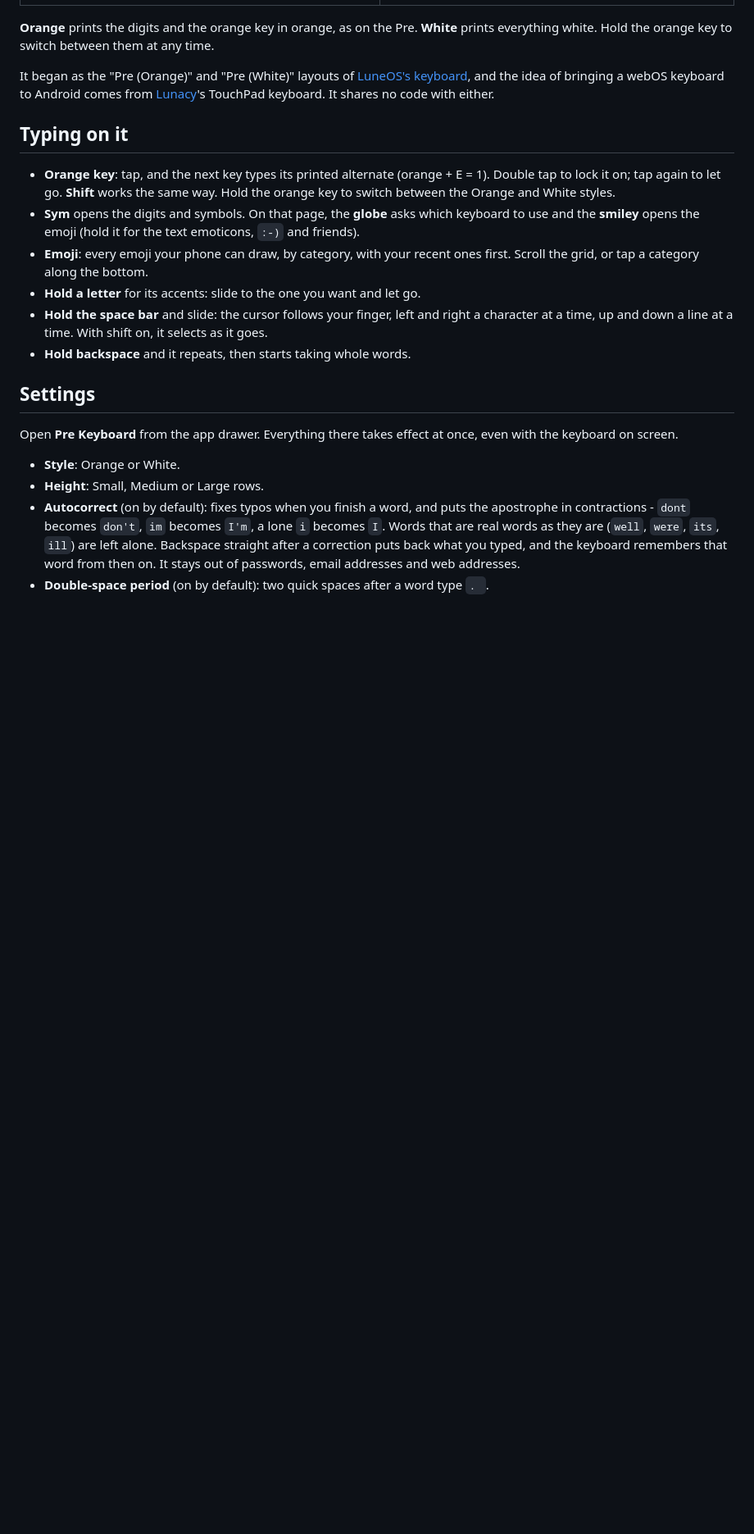
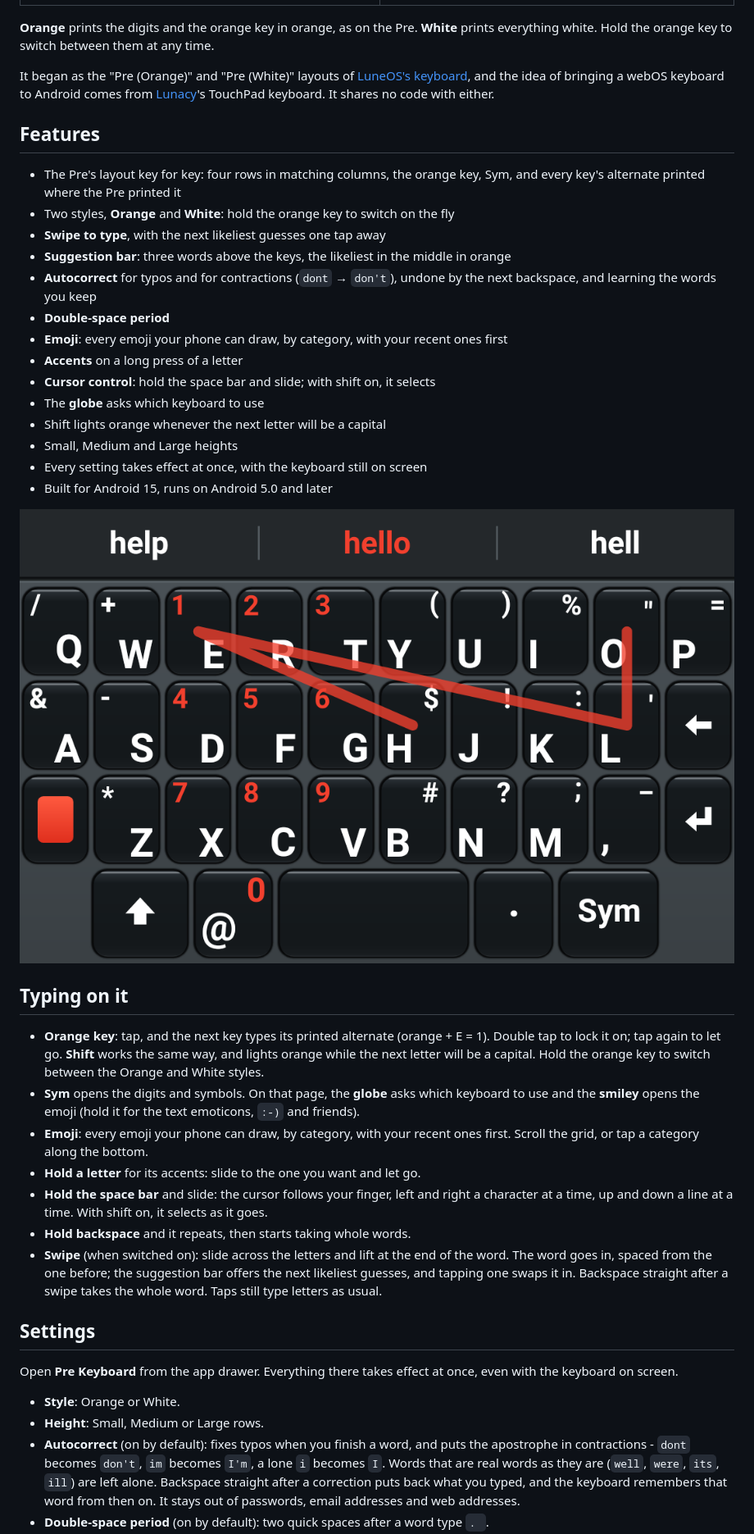
Before and after one commit to alan-morford/prekeyboard, a Markdown page: README.md, the part around one of its changes. Shown at 82% size. Drawn GitHub-style; pictures changed too: docs/swipe.png (added); blank space fills up the shorter version.

```diff
--- a/README.md
+++ b/README.md
@@ -16,11 +16,33 @@ It began as the "Pre (Orange)" and "Pre (White)" layouts of
 webOS keyboard to Android comes from [Lunacy](https://github.com/webOSArchive/Lunacy)'s
 TouchPad keyboard. It shares no code with either.
 
+## Features
+
+- The Pre's layout key for key: four rows in matching columns, the orange key, Sym, and every
+  key's alternate printed where the Pre printed it
+- Two styles, **Orange** and **White**: hold the orange key to switch on the fly
+- **Swipe to type**, with the next likeliest guesses one tap away
+- **Suggestion bar**: three words above the keys, the likeliest in the middle in orange
+- **Autocorrect** for typos and for contractions (`dont` → `don't`), undone by the next
+  backspace, and learning the words you keep
+- **Double-space period**
+- **Emoji**: every emoji your phone can draw, by category, with your recent ones first
+- **Accents** on a long press of a letter
+- **Cursor control**: hold the space bar and slide; with shift on, it selects
+- The **globe** asks which keyboard to use
+- Shift lights orange whenever the next letter will be a capital
+- Small, Medium and Large heights
+- Every setting takes effect at once, with the keyboard still on screen
+- Built for Android 15, runs on Android 5.0 and later
+
+![Swipe to type, with the suggestion bar](docs/swipe.png)
+
 ## Typing on it
 
 - **Orange key**: tap, and the next key types its printed alternate (orange + E = 1). Double tap
-  to lock it on; tap again to let go. **Shift** works the same way. Hold the orange key to
-  switch between the Orange and White styles.
+  to lock it on; tap again to let go. **Shift** works the same way, and lights orange while
+  the next letter will be a capital. Hold the orange key to switch between the Orange and White
+  styles.
 - **Sym** opens the digits and symbols. On that page, the **globe** asks which keyboard to use
   and the **smiley** opens the emoji (hold it for the text emoticons, `:-)` and friends).
 - **Emoji**: every emoji your phone can draw, by category, with your recent ones first.
@@ -29,6 +51,10 @@ TouchPad keyboard. It shares no code with either.
 - **Hold the space bar** and slide: the cursor follows your finger, left and right a character
   at a time, up and down a line at a time. With shift on, it selects as it goes.
 - **Hold backspace** and it repeats, then starts taking whole words.
+- **Swipe** (when switched on): slide across the letters and lift at the end of the word. The
+  word goes in, spaced from the one before; the suggestion bar offers the next likeliest
+  guesses, and tapping one swaps it in. Backspace straight after a swipe takes the whole word.
+  Taps still type letters as usual.
 
 ## Settings
 
```
Also changed, not shown: other parts of README.md (+10 -1 lines), 13 other files.
